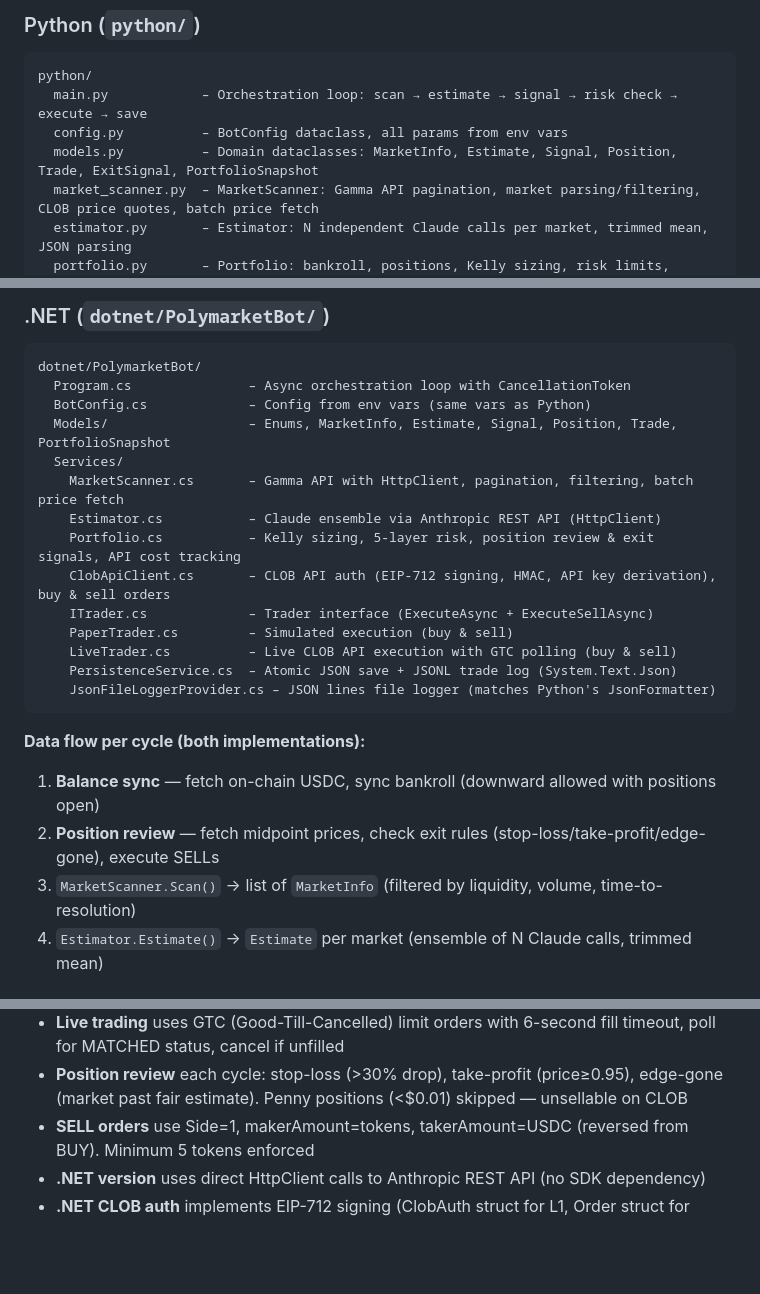
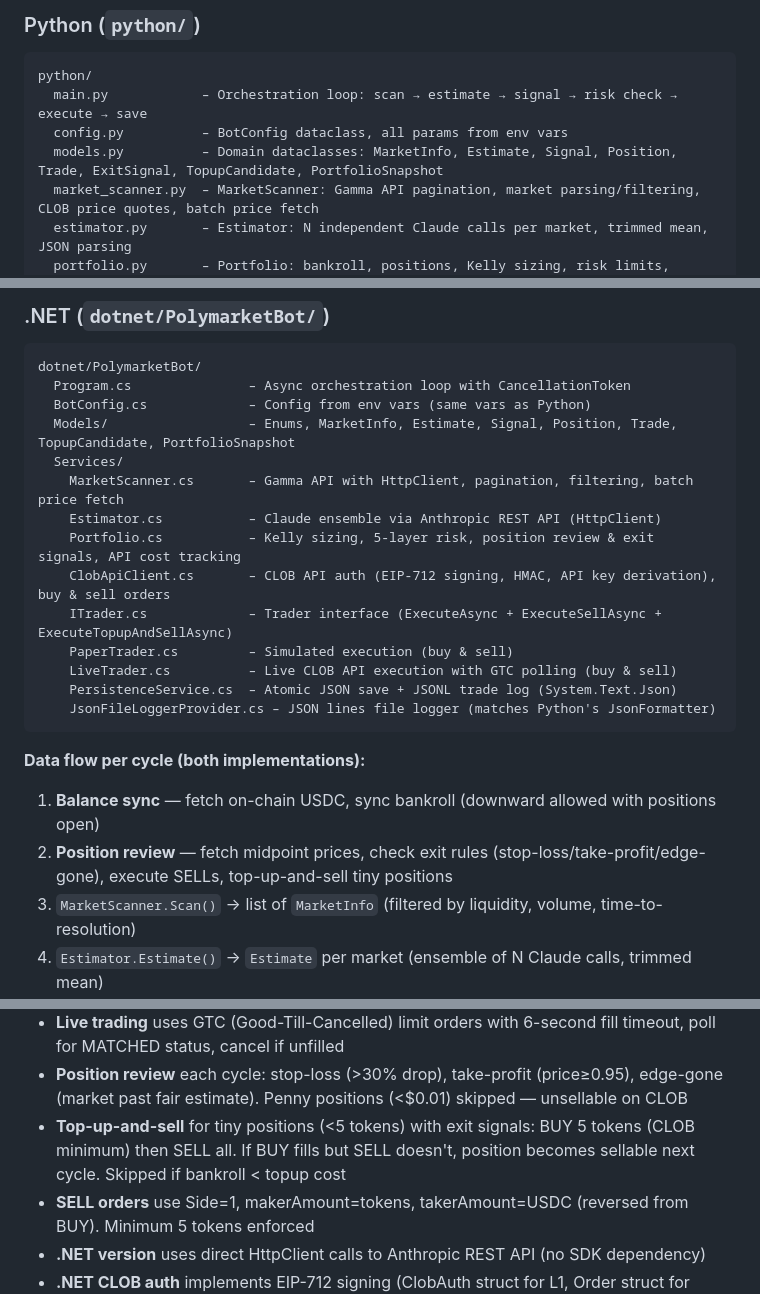
Before and after one commit to guberm/polymarket-bot, a Markdown page: CLAUDE.md, 3 parts joined by grey strips. GitHub-like rendering; blank space fills up the shorter version.

```diff
--- a/CLAUDE.md
+++ b/CLAUDE.md
@@ -74,7 +74,7 @@ No test suite or linter configured.
 python/
   main.py            – Orchestration loop: scan → estimate → signal → risk check → execute → save
   config.py          – BotConfig dataclass, all params from env vars
-  models.py          – Domain dataclasses: MarketInfo, Estimate, Signal, Position, Trade, ExitSignal, PortfolioSnapshot
+  models.py          – Domain dataclasses: MarketInfo, Estimate, Signal, Position, Trade, ExitSignal, TopupCandidate, PortfolioSnapshot
   market_scanner.py  – MarketScanner: Gamma API pagination, market parsing/filtering, CLOB price quotes, batch price fetch
   estimator.py       – Estimator: N independent Claude calls per market, trimmed mean, JSON parsing
   portfolio.py       – Portfolio: bankroll, positions, Kelly sizing, risk limits, position review & exit signals, API cost tracking
@@ -90,13 +90,13 @@ python/
 dotnet/PolymarketBot/
   Program.cs               – Async orchestration loop with CancellationToken
   BotConfig.cs             – Config from env vars (same vars as Python)
-  Models/                  – Enums, MarketInfo, Estimate, Signal, Position, Trade, PortfolioSnapshot
+  Models/                  – Enums, MarketInfo, Estimate, Signal, Position, Trade, TopupCandidate, PortfolioSnapshot
   Services/
     MarketScanner.cs       – Gamma API with HttpClient, pagination, filtering, batch price fetch
     Estimator.cs           – Claude ensemble via Anthropic REST API (HttpClient)
     Portfolio.cs           – Kelly sizing, 5-layer risk, position review & exit signals, API cost tracking
     ClobApiClient.cs       – CLOB API auth (EIP-712 signing, HMAC, API key derivation), buy & sell orders
-    ITrader.cs             – Trader interface (ExecuteAsync + ExecuteSellAsync)
+    ITrader.cs             – Trader interface (ExecuteAsync + ExecuteSellAsync + ExecuteTopupAndSellAsync)
     PaperTrader.cs         – Simulated execution (buy & sell)
     LiveTrader.cs          – Live CLOB API execution with GTC polling (buy & sell)
     PersistenceService.cs  – Atomic JSON save + JSONL trade log (System.Text.Json)
@@ -106,7 +106,7 @@ dotnet/PolymarketBot/
 **Data flow per cycle (both implementations):**
 
 1. **Balance sync** — fetch on-chain USDC, sync bankroll (downward allowed with positions open)
-2. **Position review** — fetch midpoint prices, check exit rules (stop-loss/take-profit/edge-gone), execute SELLs
+2. **Position review** — fetch midpoint prices, check exit rules (stop-loss/take-profit/edge-gone), execute SELLs, top-up-and-sell tiny positions
 3. `MarketScanner.Scan()` → list of `MarketInfo` (filtered by liquidity, volume, time-to-resolution)
 4. `Estimator.Estimate()` → `Estimate` per market (ensemble of N Claude calls, trimmed mean)
 5. `Portfolio.GenerateSignal()` → `Signal` when edge > `min_edge` (8% default)
@@ -134,6 +134,7 @@ dotnet/PolymarketBot/
 - **Polygon chain** (chain ID 137) for Polymarket settlement
 - **Live trading** uses GTC (Good-Till-Cancelled) limit orders with 6-second fill timeout, poll for MATCHED status, cancel if unfilled
 - **Position review** each cycle: stop-loss (>30% drop), take-profit (price≥0.95), edge-gone (market past fair estimate). Penny positions (<$0.01) skipped — unsellable on CLOB
+- **Top-up-and-sell** for tiny positions (<5 tokens) with exit signals: BUY 5 tokens (CLOB minimum) then SELL all. If BUY fills but SELL doesn't, position becomes sellable next cycle. Skipped if bankroll < topup cost
 - **SELL orders** use Side=1, makerAmount=tokens, takerAmount=USDC (reversed from BUY). Minimum 5 tokens enforced
 - **.NET version** uses direct HttpClient calls to Anthropic REST API (no SDK dependency)
 - **.NET CLOB auth** implements EIP-712 signing (ClobAuth struct for L1, Order struct for orders) + HMAC-SHA256 for L2, using Nethereum.Signer for Keccak/ECDSA
```
Also changed, not shown: README.md (+5 -3 lines).
